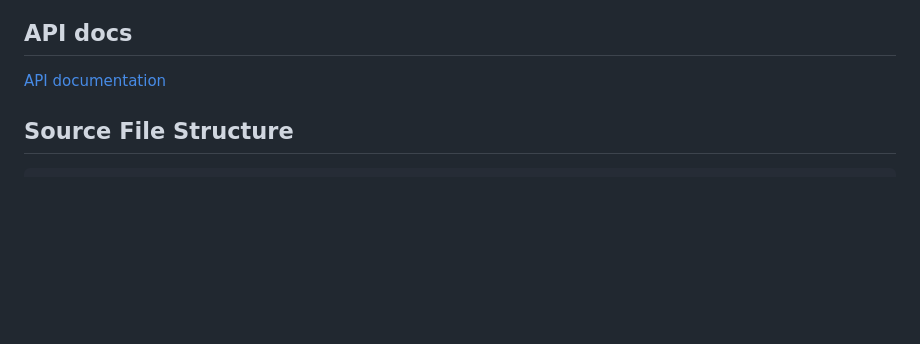
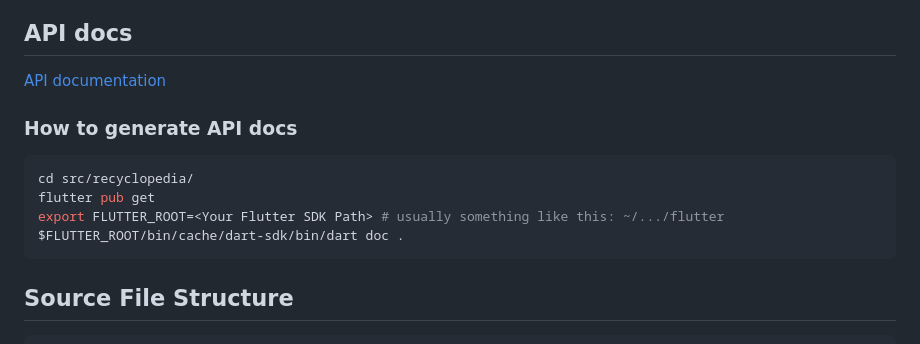
Before and after one commit to BU-Spark/se-recyclopedia, a Markdown page: src/recyclopedia/README.md, the part around the change. Rendered like a GitHub page; blank space fills up the shorter version.

````diff
--- a/src/recyclopedia/README.md
+++ b/src/recyclopedia/README.md
@@ -6,6 +6,14 @@ This folder is the **root folder** of the Flutter project, recyclopedia.
 
 ## API docs
 [API documentation](https://raw.githack.com/BU-Spark/se-recyclopedia/dev/src/recyclopedia/doc/api/index.html)
+
+### How to generate API docs
+```bash
+cd src/recyclopedia/
+flutter pub get
+export FLUTTER_ROOT=<Your Flutter SDK Path> # usually something like this: ~/.../flutter
+$FLUTTER_ROOT/bin/cache/dart-sdk/bin/dart doc .
+```
 
 ## Source File Structure
 ```
````
Also changed, not shown: README.md (+11 -6 lines).
